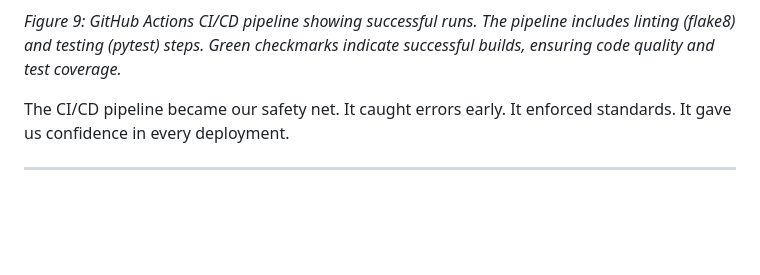
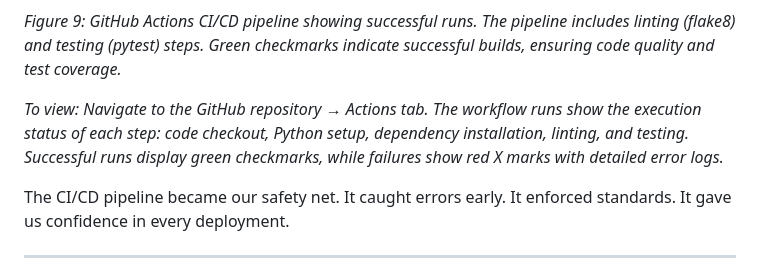
Before and after one commit to habeneyasu/bati-bank-credit-scoring-mlops, a Markdown page: FINAL_REPORT.md, the part around one of its changes. Drawn GitHub-style; blank space fills up the shorter version.

```diff
--- a/FINAL_REPORT.md
+++ b/FINAL_REPORT.md
@@ -388,5 +388,7 @@ This wasn't just automation—it was quality assurance. Every change was validat
 
 *Figure 9: GitHub Actions CI/CD pipeline showing successful runs. The pipeline includes linting (flake8) and testing (pytest) steps. Green checkmarks indicate successful builds, ensuring code quality and test coverage.*
+
+*To view: Navigate to the GitHub repository → Actions tab. The workflow runs show the execution status of each step: code checkout, Python setup, dependency installation, linting, and testing. Successful runs display green checkmarks, while failures show red X marks with detailed error logs.*
 
 The CI/CD pipeline became our safety net. It caught errors early. It enforced standards. It gave us confidence in every deployment.
 
```
Also changed, not shown: other parts of FINAL_REPORT.md (+1 -1 lines).
